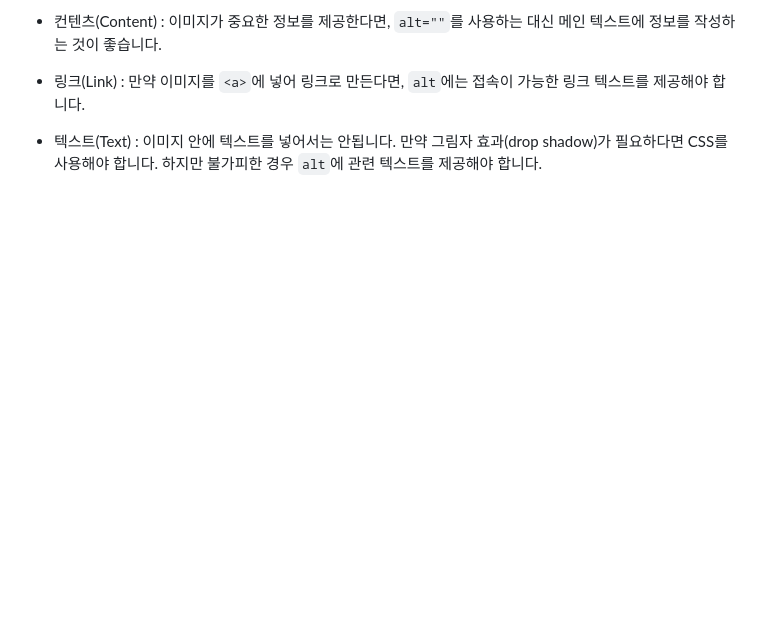
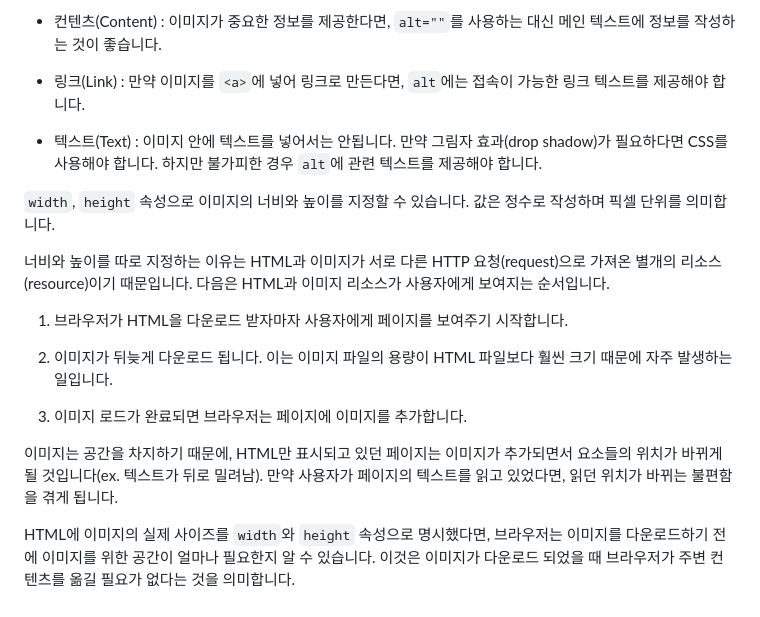
Before and after one commit to hgyeolc/html-tutorial, a Markdown page: README.md, the part around the change. Rendered like a GitHub page; blank space fills up the shorter version.

Commit message:
docs: 이미지의 너비, 높이 명시

```diff
--- a/README.md
+++ b/README.md
@@ -744,3 +744,17 @@ HTML 자체는 브라우저가 허용적(permissive)으로 파싱하기 때문
 - 링크(Link) : 만약 이미지를 `<a>`에 넣어 링크로 만든다면, `alt`에는 접속이 가능한 링크 텍스트를 제공해야 합니다.
 
 - 텍스트(Text) : 이미지 안에 텍스트를 넣어서는 안됩니다. 만약 그림자 효과(drop shadow)가 필요하다면 CSS를 사용해야 합니다. 하지만 불가피한 경우 `alt`에 관련 텍스트를 제공해야 합니다.
+
+`width`, `height` 속성으로 이미지의 너비와 높이를 지정할 수 있습니다. 값은 정수로 작성하며 픽셀 단위를 의미합니다.
+
+너비와 높이를 따로 지정하는 이유는 HTML과 이미지가 서로 다른 HTTP 요청(request)으로 가져온 별개의 리소스(resource)이기 때문입니다. 다음은 HTML과 이미지 리소스가 사용자에게 보여지는 순서입니다.
+
+1. 브라우저가 HTML을 다운로드 받자마자 사용자에게 페이지를 보여주기 시작합니다.
+
+2. 이미지가 뒤늦게 다운로드 됩니다. 이는 이미지 파일의 용량이 HTML 파일보다 훨씬 크기 때문에 자주 발생하는 일입니다.
+
+3. 이미지 로드가 완료되면 브라우저는 페이지에 이미지를 추가합니다.
+
+이미지는 공간을 차지하기 때문에, HTML만 표시되고 있던 페이지는 이미지가 추가되면서 요소들의 위치가 바뀌게 될 것입니다(ex. 텍스트가 뒤로 밀려남). 만약 사용자가 페이지의 텍스트를 읽고 있었다면, 읽던 위치가 바뀌는 불편함을 겪게 됩니다.
+
+HTML에 이미지의 실제 사이즈를 `width`와 `height` 속성으로 명시했다면, 브라우저는 이미지를 다운로드하기 전에 이미지를 위한 공간이 얼마나 필요한지 알 수 있습니다. 이것은 이미지가 다운로드 되었을 때 브라우저가 주변 컨텐츠를 옮길 필요가 없다는 것을 의미합니다.
```
